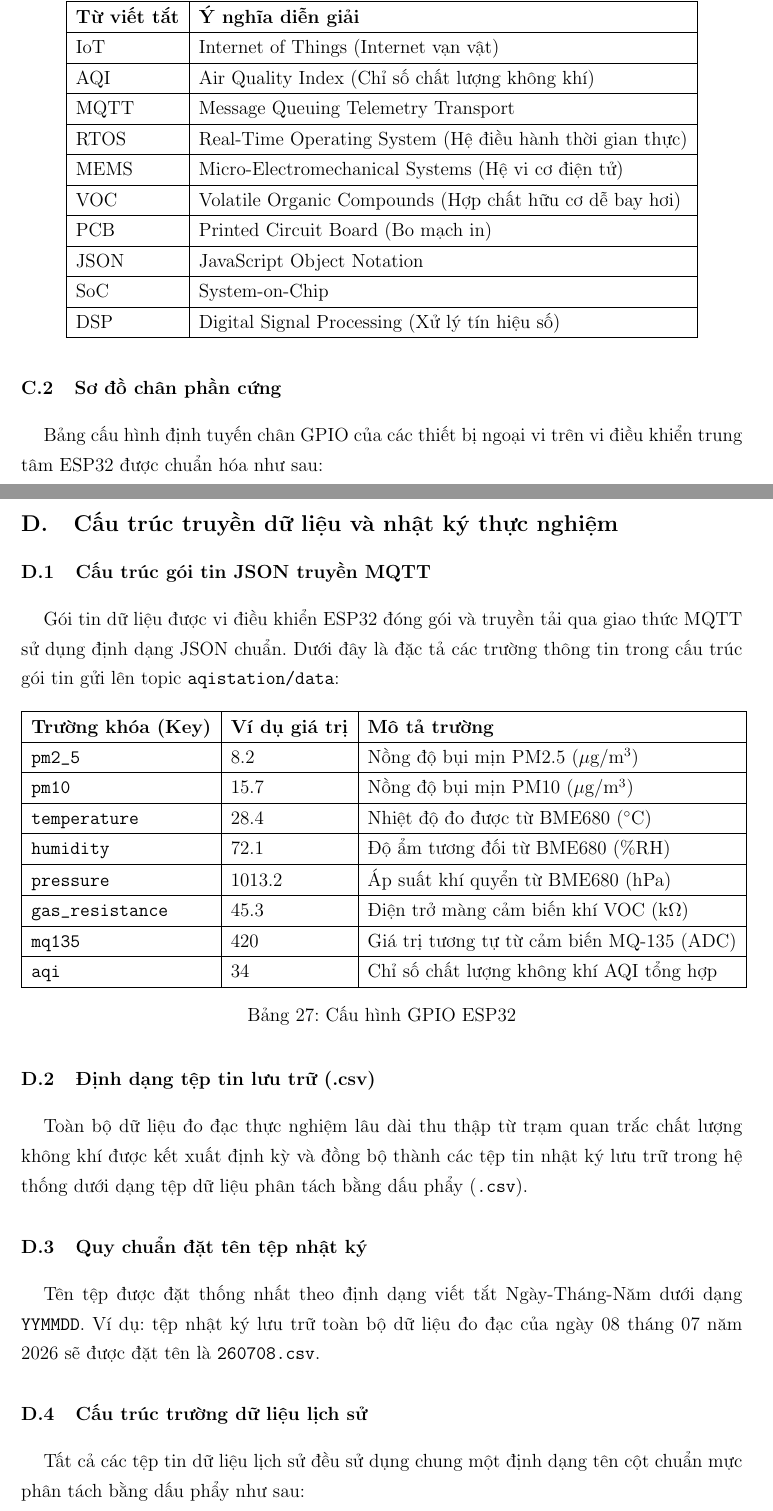
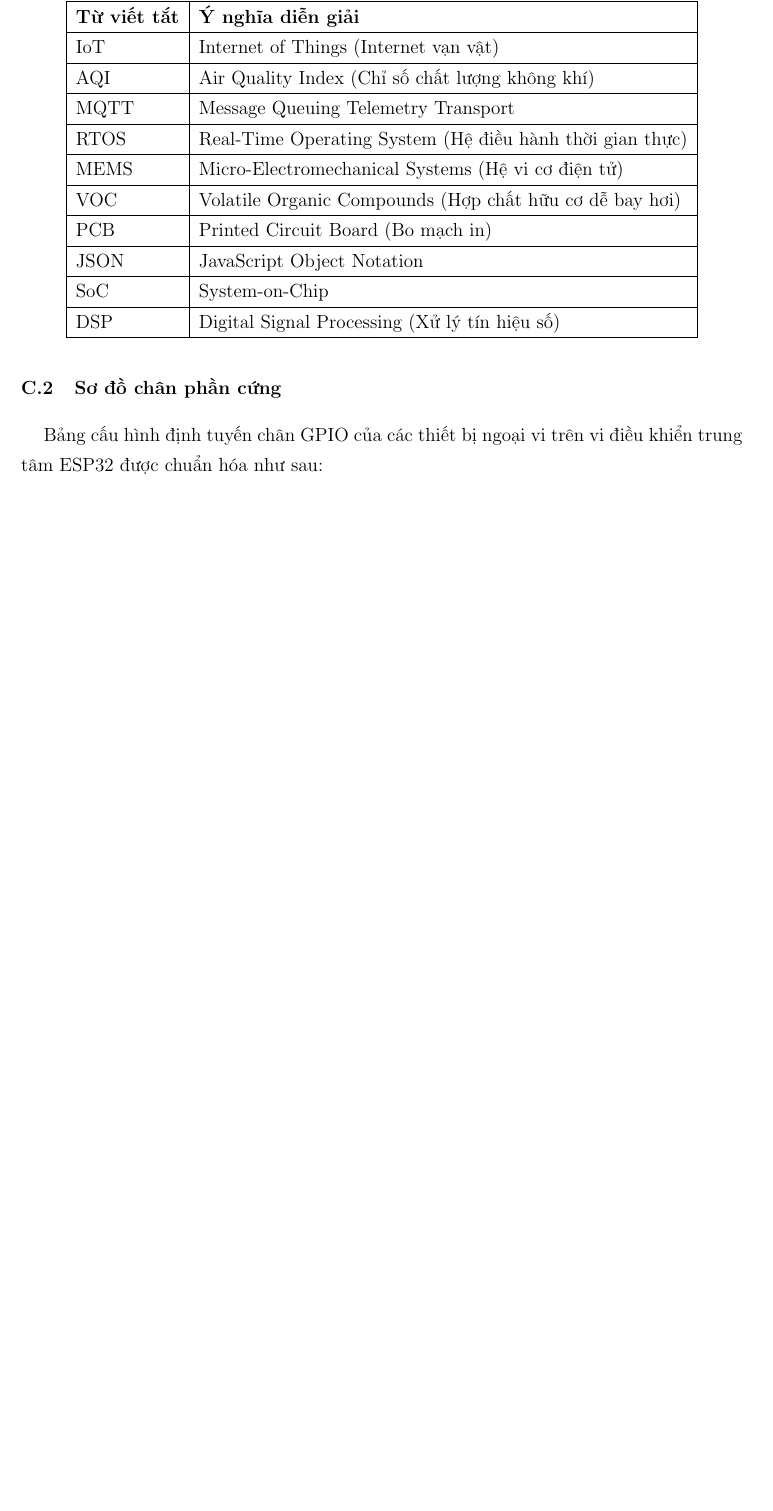
Before and after one commit to nhhoang1510/aqistation, a LaTeX document (aqi-dashboard/báo cáo/bc.tex): two parts of pages 80 and 81 of 82 before the commit and part of page 79 of 79 after it, the two joined at a grey line, cut so that both start at the same text, the shorter picture padded with empty space. Compiled offline with pdfLaTeX.

Commit message:
docs: xoa phan cau truc truyen du lieu va nhat ky thuc nghiem theo yeu cau

```diff
--- a/aqi-dashboard/báo cáo/bc.tex
+++ b/aqi-dashboard/báo cáo/bc.tex
@@ -2049,44 +2049,3 @@ DSP   & Digital Signal Processing (Xử lý tín hiệu số) \\
 \subsubsection{Sơ đồ chân phần cứng}
 Bảng cấu hình định tuyến chân GPIO của các thiết bị ngoại vi trên vi điều khiển trung tâm ESP32 được chuẩn hóa như sau:
 
-\subsection{Cấu trúc truyền dữ liệu và nhật ký thực nghiệm}
-
-\subsubsection{Cấu trúc gói tin JSON truyền MQTT}
-Gói tin dữ liệu được vi điều khiển ESP32 đóng gói và truyền tải qua giao thức MQTT sử dụng định dạng JSON chuẩn. Dưới đây là đặc tả các trường thông tin trong cấu trúc gói tin gửi lên topic \texttt{aqistation/data}:
-
-\begin{table}[H]
-    \centering
-    \begin{tabular}{|l|l|l|}
-        \hline
-        \textbf{Trường khóa (Key)} & \textbf{Ví dụ giá trị} & \textbf{Mô tả trường} \\
-        \hline
-        \texttt{pm2\_5}          & 8.2    & Nồng độ bụi mịn PM2.5 ($\mu$g/m$^3$) \\
-        \hline
-        \texttt{pm10}           & 15.7   & Nồng độ bụi mịn PM10 ($\mu$g/m$^3$) \\
-        \hline
-        \texttt{temperature}    & 28.4   & Nhiệt độ đo được từ BME680 ($^\circ$C) \\
-        \hline
-        \texttt{humidity}       & 72.1   & Độ ẩm tương đối từ BME680 (\%RH) \\
-        \hline
-        \texttt{pressure}       & 1013.2 & Áp suất khí quyển từ BME680 (hPa) \\
-        \hline
-        \texttt{gas\_resistance} & 45.3   & Điện trở màng cảm biến khí VOC (k$\Omega$) \\
-        \hline
-        \texttt{mq135}          & 420    & Giá trị tương tự từ cảm biến MQ-135 (ADC) \\
-        \hline
-        \texttt{aqi}            & 34     & Chỉ số chất lượng không khí AQI tổng hợp \\
-        \hline
-    \end{tabular}
-\caption{Cấu hình GPIO ESP32}
-
-\end{table}
-
-\subsubsection{Định dạng tệp tin lưu trữ (.csv)}
-Toàn bộ dữ liệu đo đạc thực nghiệm lâu dài thu thập từ trạm quan trắc chất lượng không khí được kết xuất định kỳ và đồng bộ thành các tệp tin nhật ký lưu trữ trong hệ thống dưới dạng tệp dữ liệu phân tách bằng dấu phẩy (\texttt{.csv}).
-
-\subsubsection{Quy chuẩn đặt tên tệp nhật ký}
-Tên tệp được đặt thống nhất theo định dạng viết tắt Ngày-Tháng-Năm dưới dạng \texttt{YYMMDD}. Ví dụ: tệp nhật ký lưu trữ toàn bộ dữ liệu đo đạc của ngày 08 tháng 07 năm 2026 sẽ được đặt tên là \texttt{260708.csv}.
-
-\subsubsection{Cấu trúc trường dữ liệu lịch sử}
-Tất cả các tệp tin dữ liệu lịch sử đều sử dụng chung một định dạng tên cột chuẩn mực phân tách bằng dấu phẩy như sau:
-\begin{center}
@@ -2097,2 +2051,0 @@ Trong đó:
-    \item \texttt{timestamp}: Thời gian ghi dữ liệu định dạng ISO 8601 (UTC).
-    \item \texttt{pm2\_5}, \texttt{pm10}: Nồng độ bụi mịn PM2.5 và PM10 ($\mu\text{g/m}^3$).
```
Also changed, not shown: aqi-dashboard/báo cáo/bc.tex (53 more changed lines).
